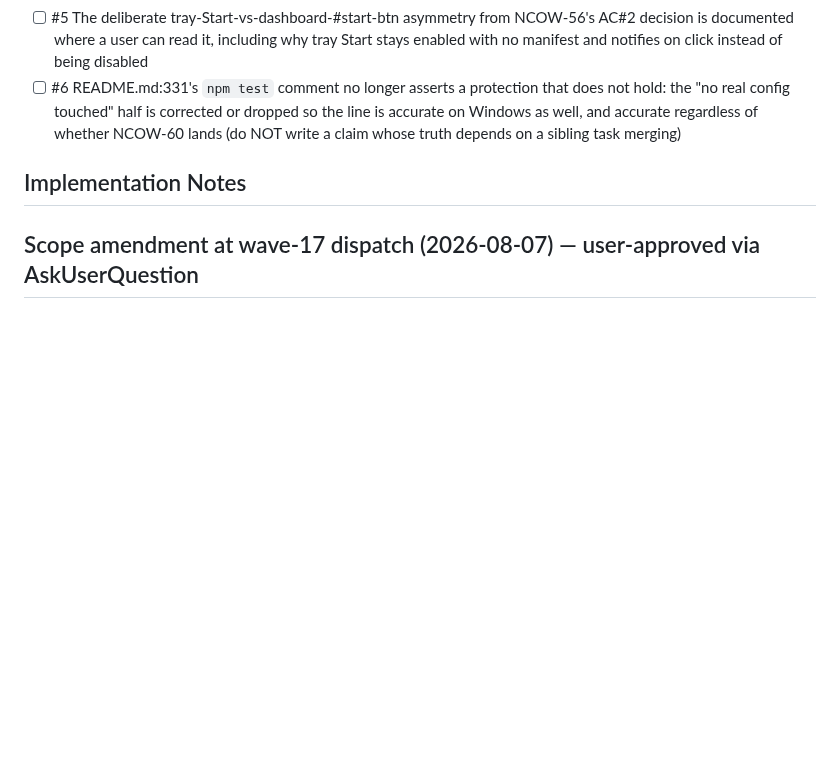
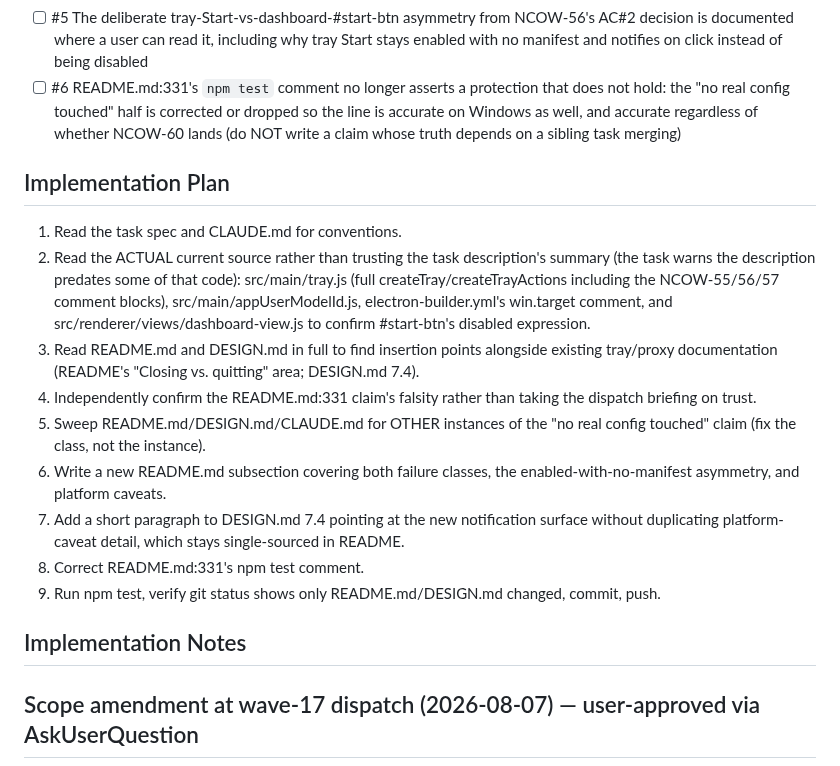
Before and after one commit to evolvconsulting/claude-conduit-app, a Markdown page: backlog/tasks/ncow-58 - Document-the-trays-native-notification-behavior-in-README-DESIGN.md.md, the part around one of its changes. Rendered like a GitHub page; blank space fills up the shorter version.

```diff
--- a/backlog/tasks/ncow-58 - Document-the-trays-native-notification-behavior-in-README-DESIGN.md.md
+++ b/backlog/tasks/ncow-58 - Document-the-trays-native-notification-behavior-in-README-DESIGN.md.md
@@ -38,6 +38,20 @@ Also note: the wave-15 integration review's own staleness sweep confirmed that n
 - [ ] #6 README.md:331's `npm test` comment no longer asserts a protection that does not hold: the "no real config touched" half is corrected or dropped so the line is accurate on Windows as well, and accurate regardless of whether NCOW-60 lands (do NOT write a claim whose truth depends on a sibling task merging)
 <!-- AC:END -->
 
+## Implementation Plan
+
+<!-- SECTION:PLAN:BEGIN -->
+1. Read the task spec and CLAUDE.md for conventions.
+2. Read the ACTUAL current source rather than trusting the task description's summary (the task warns the description predates some of that code): src/main/tray.js (full createTray/createTrayActions including the NCOW-55/56/57 comment blocks), src/main/appUserModelId.js, electron-builder.yml's win.target comment, and src/renderer/views/dashboard-view.js to confirm #start-btn's disabled expression.
+3. Read README.md and DESIGN.md in full to find insertion points alongside existing tray/proxy documentation (README's "Closing vs. quitting" area; DESIGN.md 7.4).
+4. Independently confirm the README.md:331 claim's falsity rather than taking the dispatch briefing on trust.
+5. Sweep README.md/DESIGN.md/CLAUDE.md for OTHER instances of the "no real config touched" claim (fix the class, not the instance).
+6. Write a new README.md subsection covering both failure classes, the enabled-with-no-manifest asymmetry, and platform caveats.
+7. Add a short paragraph to DESIGN.md 7.4 pointing at the new notification surface without duplicating platform-caveat detail, which stays single-sourced in README.
+8. Correct README.md:331's npm test comment.
+9. Run npm test, verify git status shows only README.md/DESIGN.md changed, commit, push.
+<!-- SECTION:PLAN:END -->
+
 ## Implementation Notes
 
 <!-- SECTION:NOTES:BEGIN -->
```
Also changed, not shown: other parts of backlog/tasks/ncow-58 - Document-the-trays-native-notification-behavior-in-README-DESIGN.md.md (+64 -1 lines).
